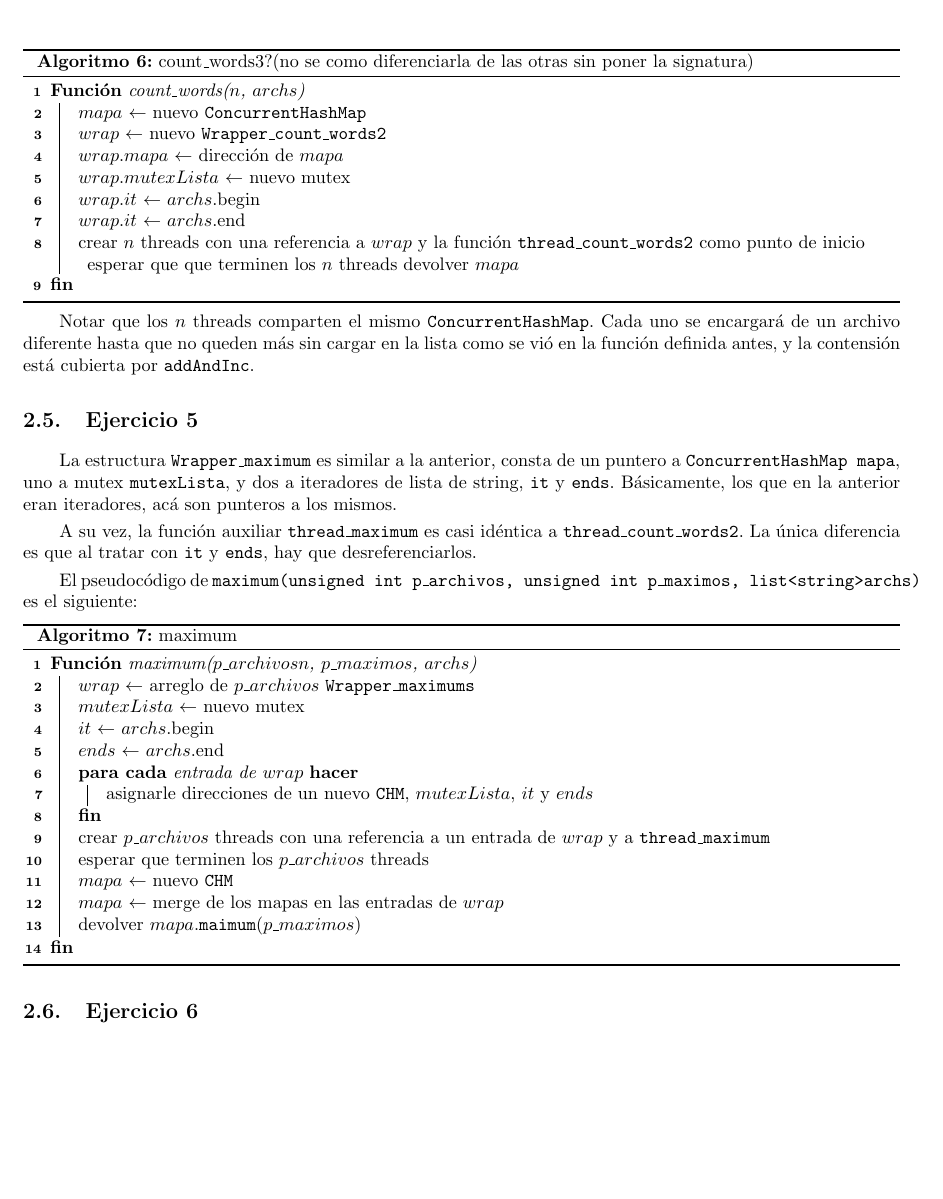
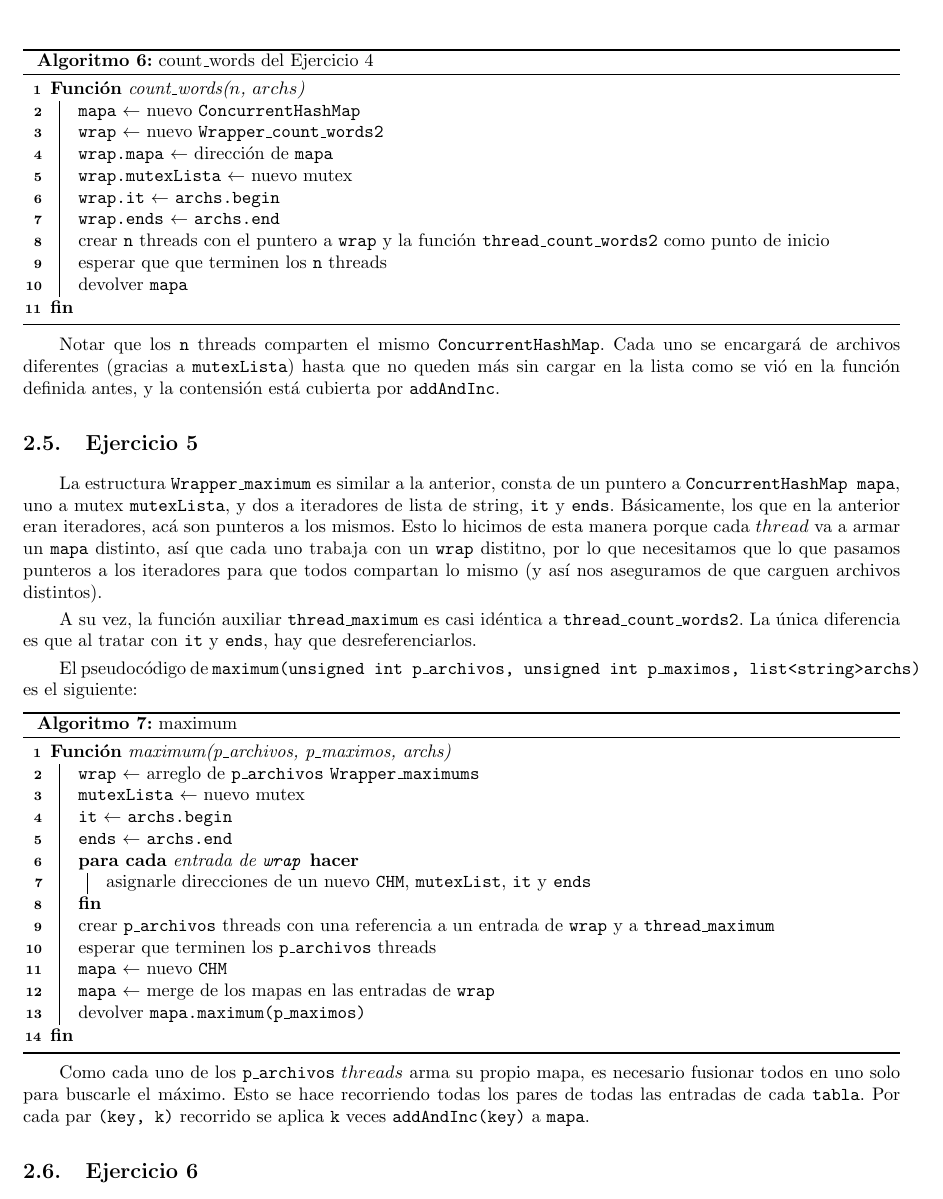
Before and after one commit to rozen03/so-tp1, a LaTeX document (entregable/informe/informe.tex): part of page 6 of 8 before the commit and part of page 6 of 9 after it, cut at the place of the change, the shorter picture padded with empty space. Compiled offline with pdfLaTeX; the source files are stored in an older character set and shown here as Unicode.

Commit message:
Termino revisión de los ejercicios del informe

```diff
--- a/entregable/informe/informe.tex
+++ b/entregable/informe/informe.tex
@@ -222,24 +223,24 @@ Así, el pseudocódigo de \texttt{count\_words(unsigned int n, list<string>archs
 
 \SetAlgoLined
 \Fn{count\_words($n$, $archs$)}{
-	$mapa$ $\leftarrow$ nuevo \texttt{ConcurrentHashMap} \\
-	$wrap$ $\leftarrow$ nuevo \texttt{Wrapper\_count\_words2} \\
-	$wrap.mapa$ $\leftarrow$ dirección de $mapa$ \\
-	$wrap.mutexLista$ $\leftarrow$ nuevo mutex \\
-	$wrap.it$ $\leftarrow$ $archs$.begin \\
-	$wrap.it$ $\leftarrow$ $archs$.end \\
-	crear $n$ threads con una referencia a $wrap$ y la función \texttt{thread\_count\_words2} como punto de inicio
-	esperar que que terminen los $n$ threads
-	devolver $mapa$
+	\texttt{mapa} $\leftarrow$ nuevo \texttt{ConcurrentHashMap} \\
+	\texttt{wrap} $\leftarrow$ nuevo \texttt{Wrapper\_count\_words2} \\
+	\texttt{wrap.mapa} $\leftarrow$ dirección de \texttt{mapa} \\
+	\texttt{wrap.mutexLista} $\leftarrow$ nuevo mutex \\
+	\texttt{wrap.it} $\leftarrow$ \texttt{archs.begin} \\
+	\texttt{wrap.ends} $\leftarrow$ \texttt{archs.end} \\
+	crear \texttt{n} threads con el puntero a \texttt{wrap} y la función \texttt{thread\_count\_words2} como punto de inicio \\
+	esperar que que terminen los \texttt{n} threads \\
+	devolver \texttt{mapa}
 }
-\caption{count\_words3?(no se como diferenciarla de las otras sin poner la signatura)}
+\caption{count\_words del Ejercicio 4}
 \end{algorithm}
 
-Notar que los $n$ threads comparten el mismo \texttt{ConcurrentHashMap}. Cada uno se encargará de un archivo diferente hasta que no queden más sin cargar en la lista como se vió en la función definida antes, y la contensión está cubierta por \texttt{addAndInc}.
+Notar que los \texttt{n} threads comparten el mismo \texttt{ConcurrentHashMap}. Cada uno se encargará de archivos diferentes (gracias a \texttt{mutexLista}) hasta que no queden más sin cargar en la lista como se vió en la función definida antes, y la contensión está cubierta por \texttt{addAndInc}.
 
 \subsection{Ejercicio 5}
 
-La estructura \texttt{Wrapper\_maximum} es similar a la anterior, consta de un puntero a \texttt{ConcurrentHashMap mapa}, uno a mutex \texttt{mutexLista}, y dos a iteradores de lista de string, \texttt{it} y \texttt{ends}. Básicamente, los que en la anterior eran iteradores, acá son punteros a los mismos.
+La estructura \texttt{Wrapper\_maximum} es similar a la anterior, consta de un puntero a \texttt{ConcurrentHashMap mapa}, uno a mutex \texttt{mutexLista}, y dos a iteradores de lista de string, \texttt{it} y \texttt{ends}. Básicamente, los que en la anterior eran iteradores, acá son punteros a los mismos. Esto lo hicimos de esta manera porque cada $thread$ va a armar un \texttt{mapa} distinto, así que cada uno trabaja con un \texttt{wrap} distitno, por lo que necesitamos que lo que pasamos punteros a los iteradores para que todos compartan lo mismo (y así nos aseguramos de que carguen archivos distintos).
 
 A su vez, la función auxiliar \texttt{thread\_maximum} es casi idéntica a \texttt{thread\_count\_words2}. La única diferencia es que al tratar con \texttt{it} y \texttt{ends}, hay que desreferenciarlos.
 
@@ -249,23 +250,24 @@ El pseudocódigo de \texttt{maximum(unsigned int p\_archivos, unsigned int p\_ma
 \SetKwProg{Fn}{Función}{}{fin}
 
 \SetAlgoLined
-\Fn{maximum($p\_archivosn$, $p\_maximos$, $archs$)}{
-	$wrap$ $\leftarrow$ arreglo de $p\_archivos$ \texttt{Wrapper\_maximums} \\
-	$mutexLista$ $\leftarrow$ nuevo mutex \\
-	$it$ $\leftarrow$ $archs$.begin \\
-	$ends$ $\leftarrow$ $archs$.end \\
-	\ForEach{entrada de $wrap$}{
-		asignarle direcciones de un nuevo \texttt{CHM}, $mutexLista$, $it$ y $ends$ \\
+\Fn{maximum(p\_archivos, p\_maximos, archs)}{
+	\texttt{wrap} $\leftarrow$ arreglo de \texttt{p\_archivos} \texttt{Wrapper\_maximums} \\
+	\texttt{mutexLista} $\leftarrow$ nuevo mutex \\
+	\texttt{it} $\leftarrow$ \texttt{archs.begin} \\
+	\texttt{ends} $\leftarrow$ \texttt{archs.end} \\
+	\ForEach{entrada de \texttt{wrap}}{
+		asignarle direcciones de un nuevo \texttt{CHM}, \texttt{mutexList}, \texttt{it} y \texttt{ends} \\
 	}
-	crear $p\_archivos$ threads con una referencia a un entrada de $wrap$ y a \texttt{thread\_maximum} \\
-	esperar que terminen los $p\_archivos$ threads \\
-	$mapa$ $\leftarrow$ nuevo \texttt{CHM} \\
-	$mapa$ $\leftarrow$ merge de los mapas en las entradas de $wrap$ \\
-	devolver $mapa$.\texttt{maimum}($p\_maximos$) \\
+	crear \texttt{p\_archivos} threads con una referencia a un entrada de \texttt{wrap} y a \texttt{thread\_maximum} \\
+	esperar que terminen los \texttt{p\_archivos} threads \\
+	\texttt{mapa} $\leftarrow$ nuevo \texttt{CHM} \\
+	\texttt{mapa} $\leftarrow$ merge de los mapas en las entradas de \texttt{wrap} \\
+	devolver \texttt{mapa.\texttt{maximum}(p\_maximos)} \\
 }
 \caption{maximum}
 \end{algorithm}
 
+Como cada uno de los \texttt{p\_archivos} $threads$ arma su propio mapa, es necesario fusionar todos en uno solo para buscarle el máximo. Esto se hace recorriendo todas los pares de todas las entradas de cada \texttt{tabla}. Por cada par \texttt{(key, k)} recorrido se aplica \texttt{k} veces \texttt{addAndInc(key)} a \texttt{mapa}.
 
 \subsection{Ejercicio 6}
 
@@ -275,12 +277,14 @@ Para este ejercicio había que repetir la funcionalidad del anterior usando la v
 \SetKwProg{Fn}{Función}{}{fin}
 
 \SetAlgoLined
-\Fn{maximum2($p\_archivosn$, $p\_maximos$, $archs$)}{
-	$mapa$ $\leftarrow$ \texttt{count\_words}($p\_archivos$, $archs$) \\
-	devolver $mapa$.\texttt{maimum}($p\_maximos$) \\
+\Fn{maximum2(p\_archivosn, p\_maximos, archs)}{
+	\texttt{mapa} $\leftarrow$ \texttt{count\_words(p\_archivos, archs)} \\
+	devolver \texttt{mapa.maximum(p\_maximos)} \\
 }
 \caption{maximum2}
 \end{algorithm}
+
+En este ejercicio se pide además hacer una comparación con la implementación del ejercicio 5. La experimentación de esto se presenta en la siguiente sección.
 
 \section{Experimentación}
 
```
Also changed, not shown: entregable/informe/informe.tex (55 more changed lines).
